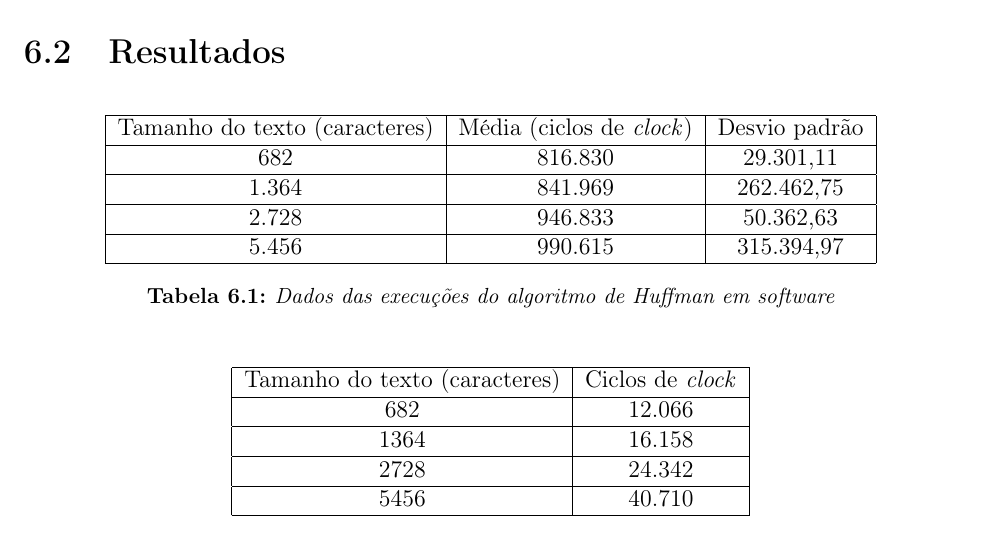
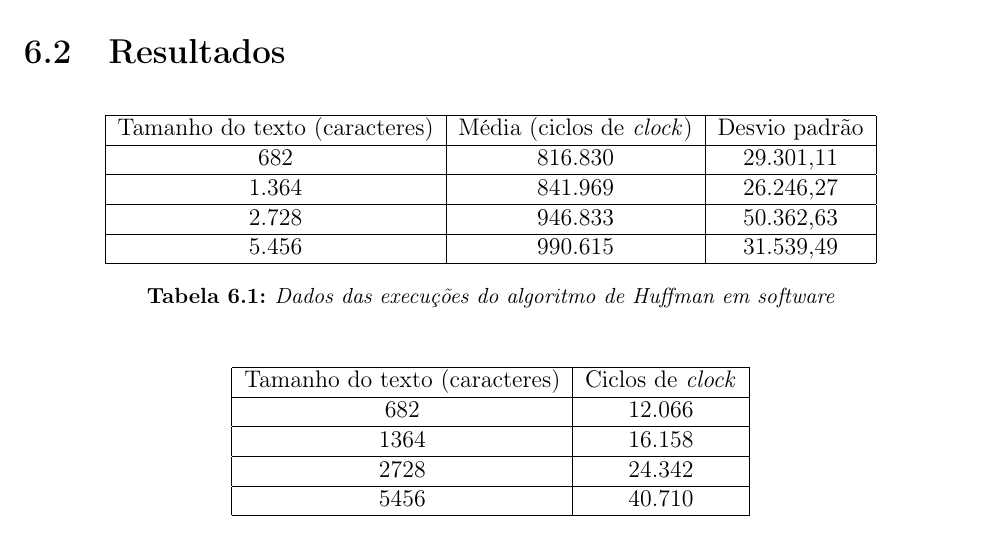
Before and after one commit to JoaoHL/tcc, a LaTeX thesis (anotacoes/template/monografia_template.tex, which reads anotacoes/template/cap-experimentos.tex): part of page 42 of 49, cut so that both start at the same text. Compiled offline with pdfLaTeX; the source files are stored in an older character set and shown here as Unicode.

Commit message:
Erros na virgula, ops

```diff
--- a/anotacoes/template/cap-experimentos.tex
+++ b/anotacoes/template/cap-experimentos.tex
@@ -39,9 +39,9 @@ O \textit{bitcode} gerado pelo fluxo do LegUp foi programado na FPGA a fim de te
 	\begin{tabular}{|c|c|c|c|} \hline
 		Tamanho do texto (caracteres) & Média (ciclos de \textit{clock}) & Desvio padrão\\\hline
 		682 &  816.830  & 29.301,11 \\\hline
-		1.364 & 841.969 & 262.462,75 \\\hline
+		1.364 & 841.969 & 26.246,27 \\\hline
 		2.728 & 946.833 & 50.362,63 \\\hline
-		5.456 & 990.615 & 315.394,97 \\\hline
+		5.456 & 990.615 & 31.539,49 \\\hline
 	\end{tabular}
 	\caption{\label{tabela-simulacao-software-huffman}Dados das execuções do algoritmo de Huffman em software}
 \end{table}
```
Also changed, not shown: anotacoes/template/monografia_template.pdf.
